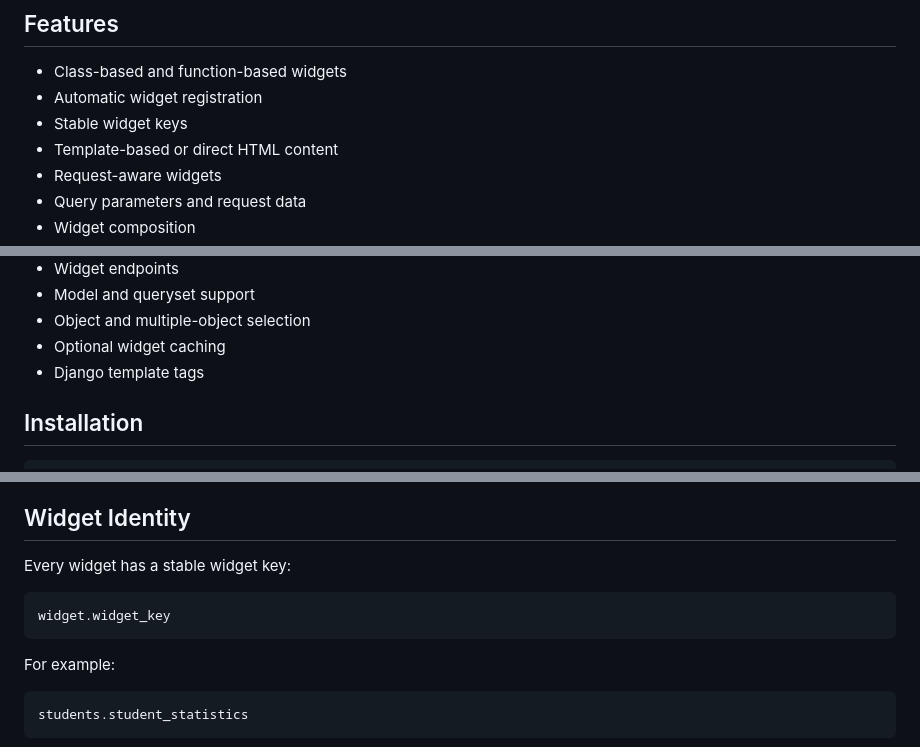
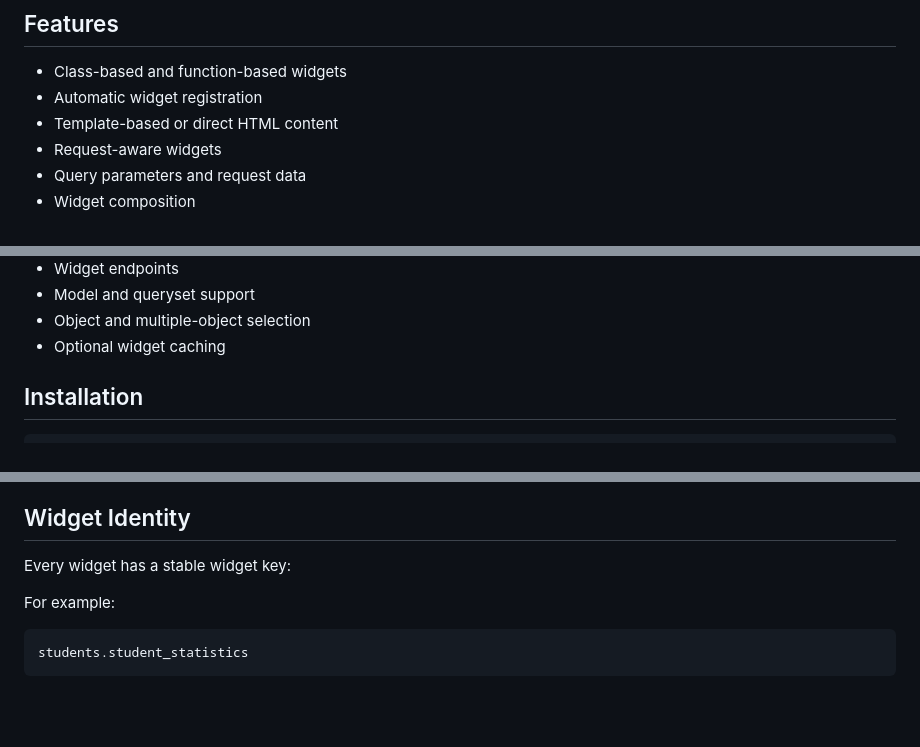
Before and after one commit to briansimpo/djangospice-widget, a Markdown page: README.md, 3 parts joined by grey strips. Drawn GitHub-style; blank space fills up the shorter version.

````diff
--- a/README.md
+++ b/README.md
@@ -8,7 +8,6 @@ Reusable, composable, request-aware UI widgets for Django.
 
 * Class-based and function-based widgets
 * Automatic widget registration
-* Stable widget keys
 * Template-based or direct HTML content
 * Request-aware widgets
 * Query parameters and request data
@@ -24,7 +23,6 @@ Reusable, composable, request-aware UI widgets for Django.
 * Model and queryset support
 * Object and multiple-object selection
 * Optional widget caching
-* Django template tags
 
 ## Installation
 
@@ -129,10 +127,6 @@ Common configuration options include:
 ## Widget Identity
 
 Every widget has a stable widget key:
-
-```python
-widget.widget_key
-```
 
 For example:
 
````
